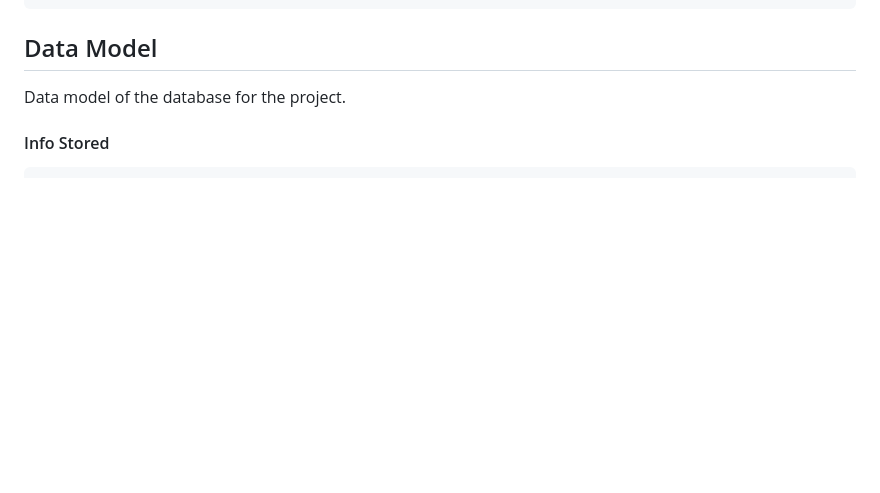
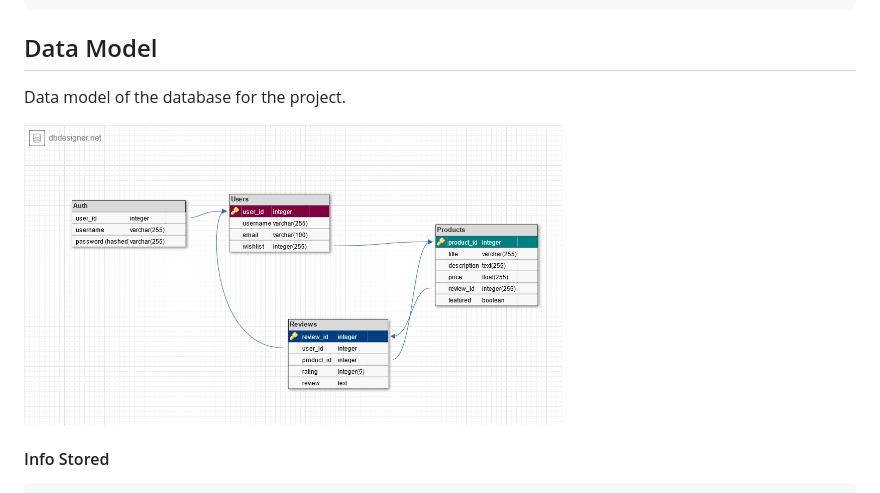
Before and after one commit to Colby77/devmountain-spec-capstone-project, a Markdown page: README.md, the part around the change. Rendered like a GitHub page; pictures changed too: welding_site_db_model.png (added); blank space fills up the shorter version.

Commit message:
db model picture added

```diff
--- a/README.md
+++ b/README.md
@@ -19,6 +19,8 @@ A shopping site for welding tools
 
 ## Data Model
 Data model of the database for the project.
+
+<img src='welding_site_db_model.png' height=300>
 
 #### Info Stored
     -Users: user_id, email, password, username, wishlist items
```
